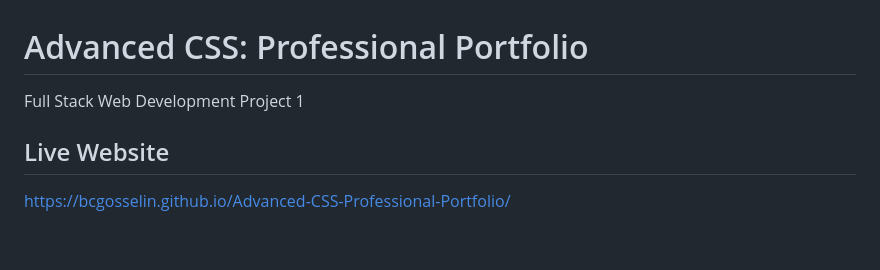
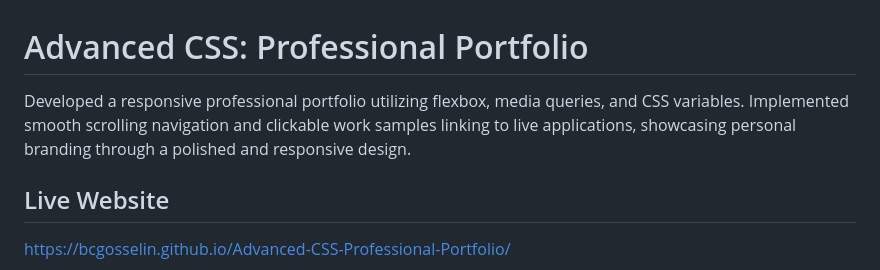
Before and after one commit to bcgosselin/Advanced-CSS-Professional-Portfolio, a Markdown page: README.md, the part around the change. Rendered like a GitHub page; blank space fills up the shorter version.

```diff
--- a/README.md
+++ b/README.md
@@ -1,6 +1,6 @@
 # Advanced CSS: Professional Portfolio
 
-Full Stack Web Development Project 1
+Developed a responsive professional portfolio utilizing flexbox, media queries, and CSS variables. Implemented smooth scrolling navigation and clickable work samples linking to live applications, showcasing personal branding through a polished and responsive design.
 
 ## Live Website
 https://bcgosselin.github.io/Advanced-CSS-Professional-Portfolio/
```
